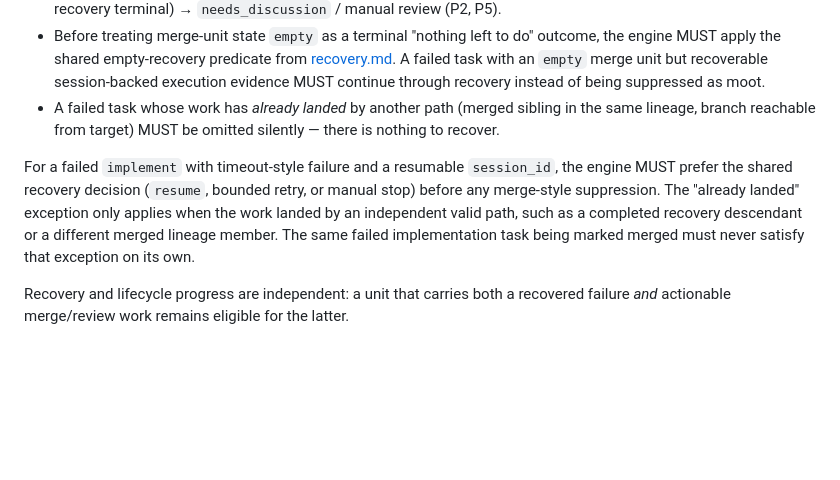
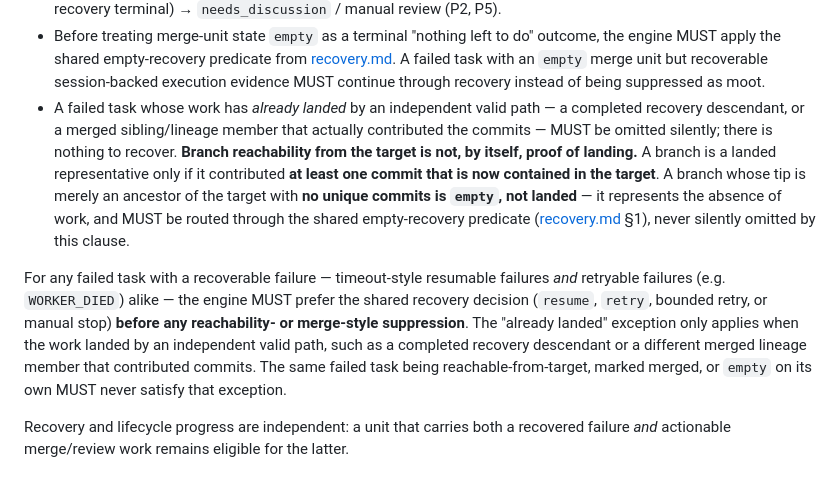
Before and after one commit to mhawthorne/gza, a Markdown page: specs/behavior/lifecycle-engine.md, the part around the change. Rendered like a GitHub page; blank space fills up the shorter version.

```diff
--- a/specs/behavior/lifecycle-engine.md
+++ b/specs/behavior/lifecycle-engine.md
@@ -218,16 +218,22 @@ Failed tasks are evaluated by the same ordered engine, through one shared recove
   [recovery.md](recovery.md). A failed task with an `empty` merge unit but recoverable
   session-backed execution evidence MUST continue through recovery instead of being
   suppressed as moot.
-- A failed task whose work has *already landed* by another path (merged sibling in the
-  same lineage, branch reachable from target) MUST be omitted silently — there is nothing
-  to recover.
+- A failed task whose work has *already landed* by an independent valid path — a completed
+  recovery descendant, or a merged sibling/lineage member that actually contributed the commits —
+  MUST be omitted silently; there is nothing to recover. **Branch reachability from the target is
+  not, by itself, proof of landing.** A branch is a landed representative only if it contributed
+  **at least one commit that is now contained in the target**. A branch whose tip is merely an
+  ancestor of the target with **no unique commits is `empty`, not landed** — it represents the
+  absence of work, and MUST be routed through the shared empty-recovery predicate
+  ([recovery.md](recovery.md) §1), never silently omitted by this clause.
 
-For a failed `implement` with timeout-style failure and a resumable `session_id`, the
-engine MUST prefer the shared recovery decision (`resume`, bounded retry, or manual stop)
-before any merge-style suppression. The "already landed" exception only applies when the
-work landed by an independent valid path, such as a completed recovery descendant or a
-different merged lineage member. The same failed implementation task being marked merged
-must never satisfy that exception on its own.
+For any failed task with a recoverable failure — timeout-style resumable failures *and* retryable
+failures (e.g. `WORKER_DIED`) alike — the engine MUST prefer the shared recovery decision
+(`resume`, `retry`, bounded retry, or manual stop) **before any reachability- or merge-style
+suppression**. The "already landed" exception only applies when the work landed by an independent
+valid path, such as a completed recovery descendant or a different merged lineage member that
+contributed commits. The same failed task being reachable-from-target, marked merged, or `empty`
+on its own MUST never satisfy that exception.
 
 Recovery and lifecycle progress are independent: a unit that carries both a recovered
 failure *and* actionable merge/review work remains eligible for the latter.
```
Also changed, not shown: specs/behavior/lineage.md (+5 -1 lines), specs/behavior/recovery.md (+15 -4 lines).
